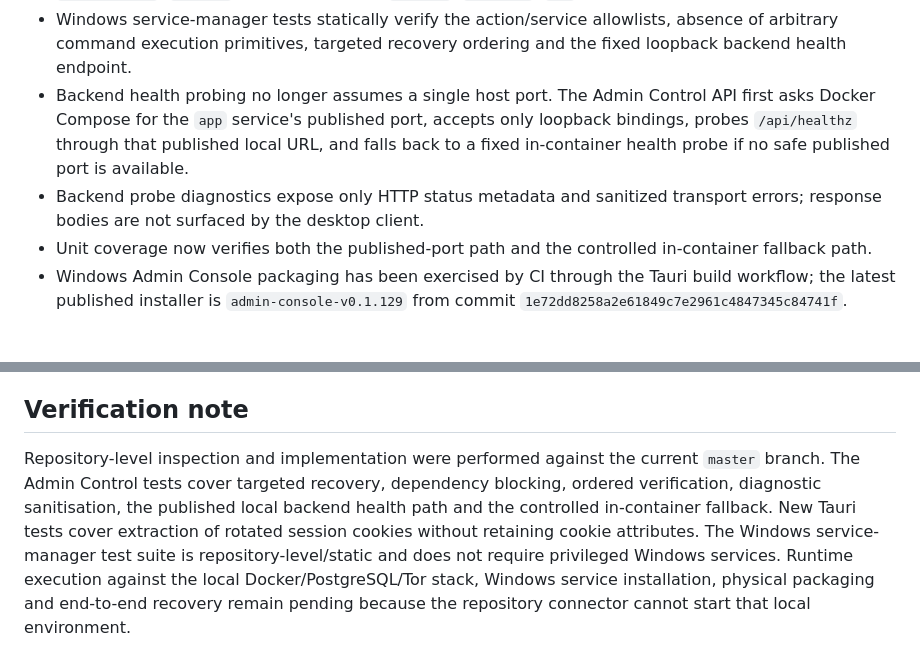
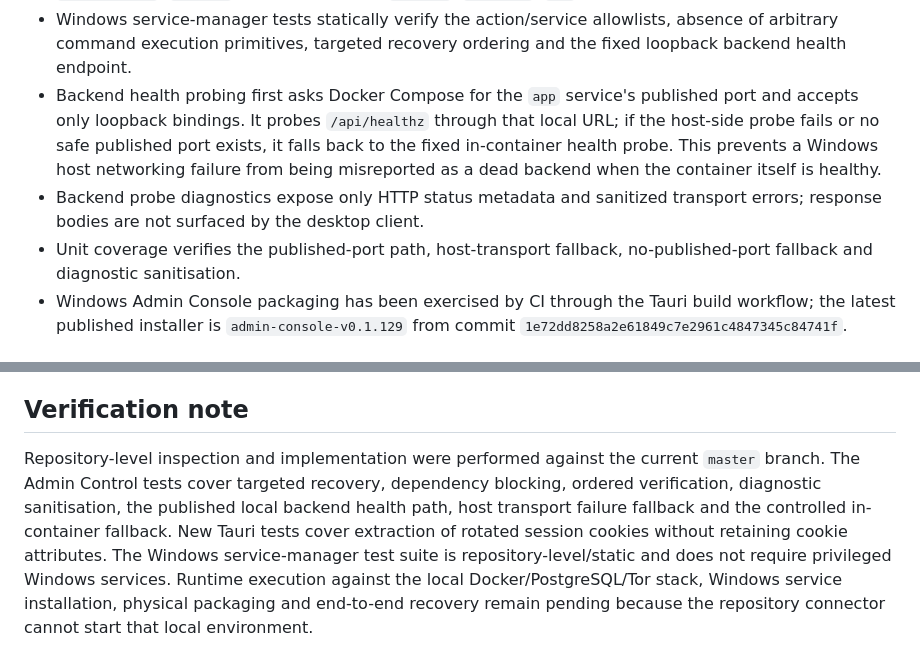
Before and after one commit to Baltas80/MERCORA, a Markdown page: docs/ADMIN-CONSOLE-IMPLEMENTATION-STATUS.md, 2 parts joined by grey strips. GitHub-like rendering.

Commit message:
docs(admin): record backend transport fallback

```diff
--- a/docs/ADMIN-CONSOLE-IMPLEMENTATION-STATUS.md
+++ b/docs/ADMIN-CONSOLE-IMPLEMENTATION-STATUS.md
@@ -22,9 +22,9 @@ Updated 2026-10-02.
 - Architecture documentation defines the eight console tabs and the custody/emergency boundary.
 - Windows service-manager boundary is implemented as an allowlisted PowerShell adapter for installations where Docker is not the execution boundary. It accepts only `START`, `STOP`, `RESTART`, `STATUS`, `HEALTH_CHECK`, `RECOVER` and only the fixed `backend`, `postgres`, `tor` service identities.
 - Windows service-manager tests statically verify the action/service allowlists, absence of arbitrary command execution primitives, targeted recovery ordering and the fixed loopback backend health endpoint.
-- Backend health probing no longer assumes a single host port. The Admin Control API first asks Docker Compose for the `app` service's published port, accepts only loopback bindings, probes `/api/healthz` through that published local URL, and falls back to a fixed in-container health probe if no safe published port is available.
+- Backend health probing first asks Docker Compose for the `app` service's published port and accepts only loopback bindings. It probes `/api/healthz` through that local URL; if the host-side probe fails or no safe published port exists, it falls back to the fixed in-container health probe. This prevents a Windows host networking failure from being misreported as a dead backend when the container itself is healthy.
 - Backend probe diagnostics expose only HTTP status metadata and sanitized transport errors; response bodies are not surfaced by the desktop client.
-- Unit coverage now verifies both the published-port path and the controlled in-container fallback path.
+- Unit coverage verifies the published-port path, host-transport fallback, no-published-port fallback and diagnostic sanitisation.
 - Windows Admin Console packaging has been exercised by CI through the Tauri build workflow; the latest published installer is `admin-console-v0.1.129` from commit `1e72dd8258a2e61849c7e2961c4847345c84741f`.
 
 ## Pending before production sign-off
@@ -46,4 +46,4 @@ The console must never return private keys, seeds, mnemonics, wallet credentials
 
 ## Verification note
 
-Repository-level inspection and implementation were performed against the current `master` branch. The Admin Control tests cover targeted recovery, dependency blocking, ordered verification, diagnostic sanitisation, the published local backend health path and the controlled in-container fallback. New Tauri tests cover extraction of rotated session cookies without retaining cookie attributes. The Windows service-manager test suite is repository-level/static and does not require privileged Windows services. Runtime execution against the local Docker/PostgreSQL/Tor stack, Windows service installation, physical packaging and end-to-end recovery remain pending because the repository connector cannot start that local environment.
+Repository-level inspection and implementation were performed against the current `master` branch. The Admin Control tests cover targeted recovery, dependency blocking, ordered verification, diagnostic sanitisation, the published local backend health path, host transport failure fallback and the controlled in-container fallback. New Tauri tests cover extraction of rotated session cookies without retaining cookie attributes. The Windows service-manager test suite is repository-level/static and does not require privileged Windows services. Runtime execution against the local Docker/PostgreSQL/Tor stack, Windows service installation, physical packaging and end-to-end recovery remain pending because the repository connector cannot start that local environment.
```
